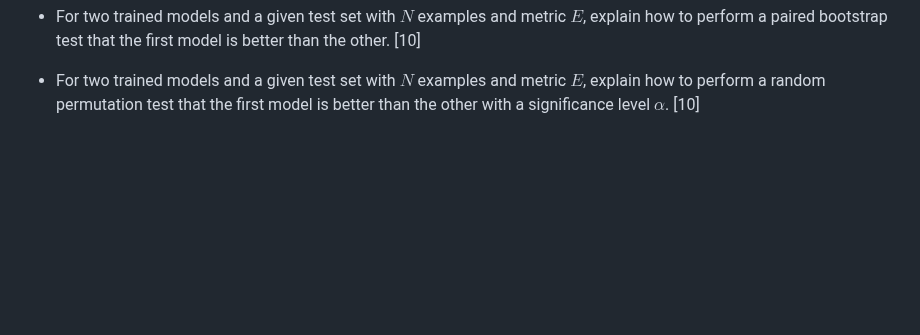
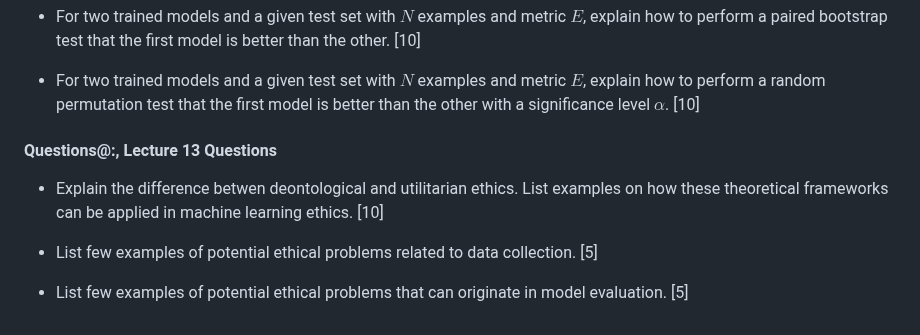
Before and after one commit to ufal/npfl129, a Markdown page: exam/questions.md, the part around the change. GitHub-like rendering; blank space fills up the shorter version.

Commit message:
lect13 info and questions

```diff
--- a/exam/questions.md
+++ b/exam/questions.md
@@ -258,3 +258,14 @@
 - For two trained models and a given test set with $N$ examples and metric $E$,
   explain how to perform a random permutation test that the first model is better
   than the other with a significance level $\alpha$. [10]
+
+#### Questions@:, Lecture 13 Questions
+
+- Explain the difference betwen deontological and utilitarian ethics. List
+  examples on how these theoretical frameworks can be applied in machine
+  learning ethics. [10]
+
+- List few examples of potential ethical problems related to data collection. [5]
+
+- List few examples of potential ethical problems that can originate in model
+  evaluation. [5]
```
Also changed, not shown: lectures/lecture13.md (added, +32 -0 lines), slides/13/13.md (+1 -1 lines).
